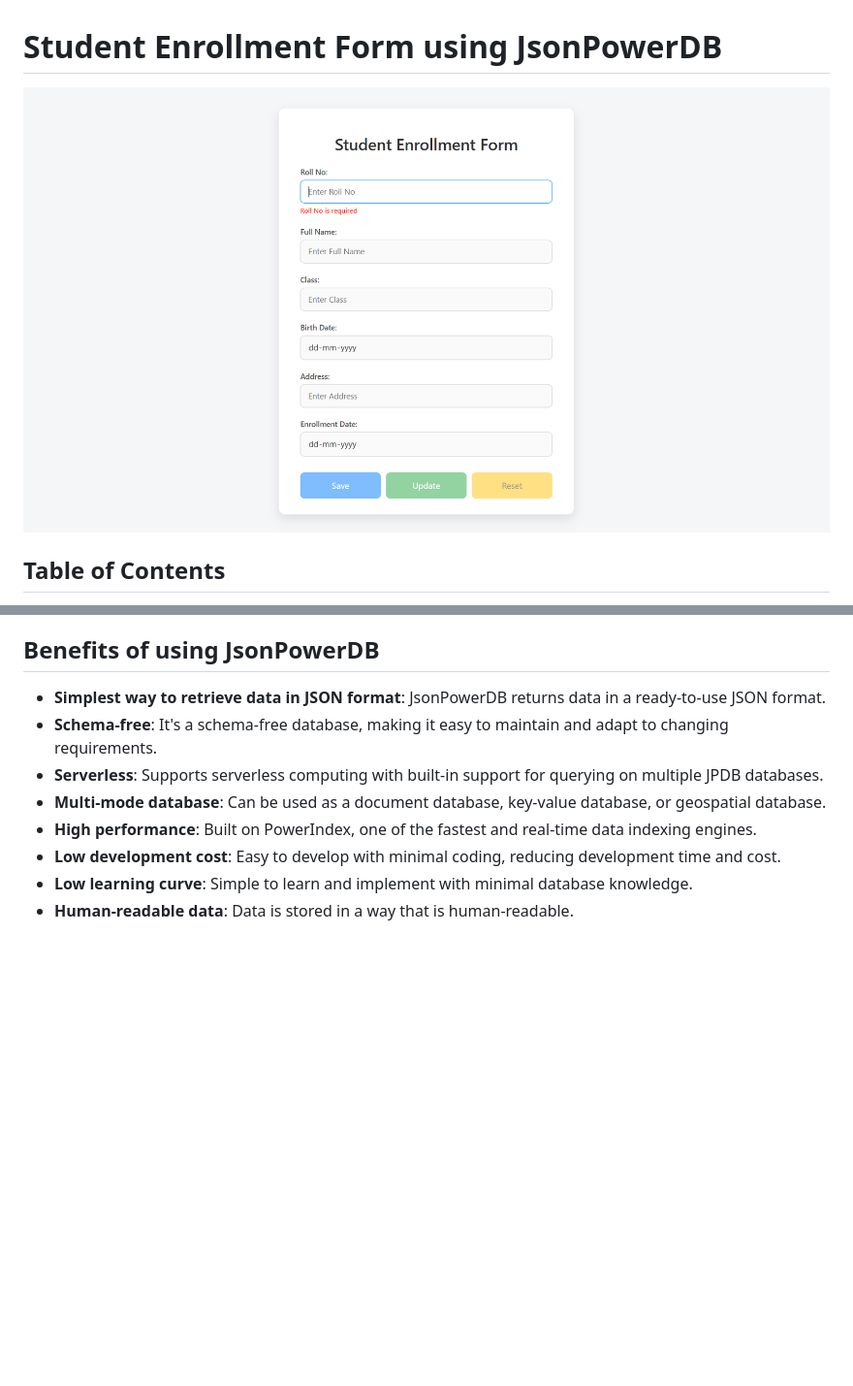
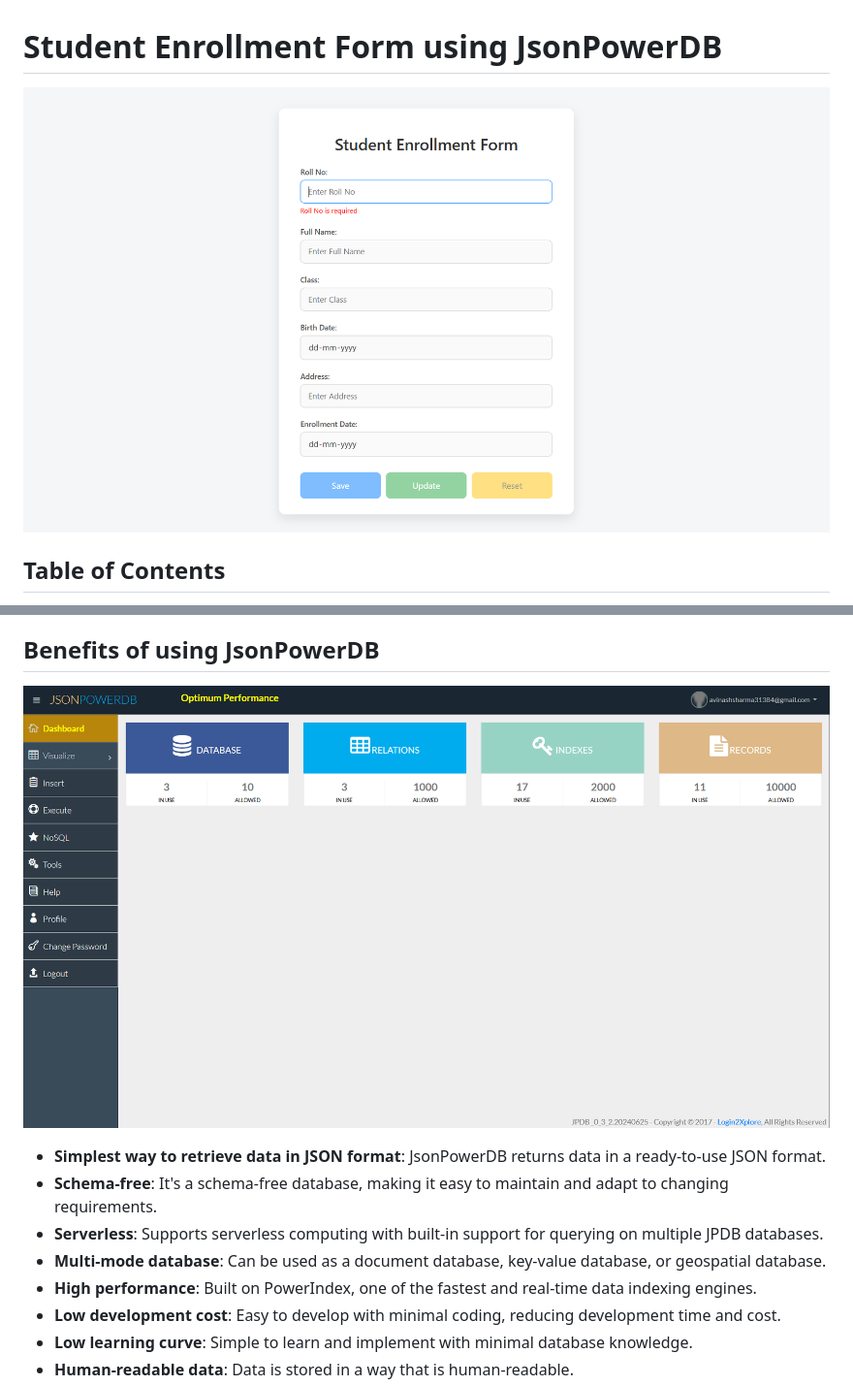
Before and after one commit to Avinashsharma01/JsonPowerDB, a Markdown page: README.md, 2 parts joined by grey strips. Shown: that part at 97% size. Drawn GitHub-style; pictures changed too: image/JsonPowerDB.png (added); blank space fills up the shorter version.

Commit message:
Micro Project

```diff
--- a/README.md
+++ b/README.md
@@ -1,6 +1,6 @@
 # Student Enrollment Form using JsonPowerDB
 
-![GitHub Logo](./Form_Image.png)
+![Form Image](./image/Form_Image.png)
 
 ## Table of Contents
 
@@ -26,6 +26,8 @@ The form provides the following functionality:
 -   Dynamic form behavior based on whether a record exists or not
 
 ## Benefits of using JsonPowerDB
+
+![JsonPowerDB](./image/JsonPowerDB.png)
 
 -   **Simplest way to retrieve data in JSON format**: JsonPowerDB returns data in a ready-to-use JSON format.
 -   **Schema-free**: It's a schema-free database, making it easy to maintain and adapt to changing requirements.
```
Also changed, not shown: image/Form_Image.png (renamed from Form_Image.png).
